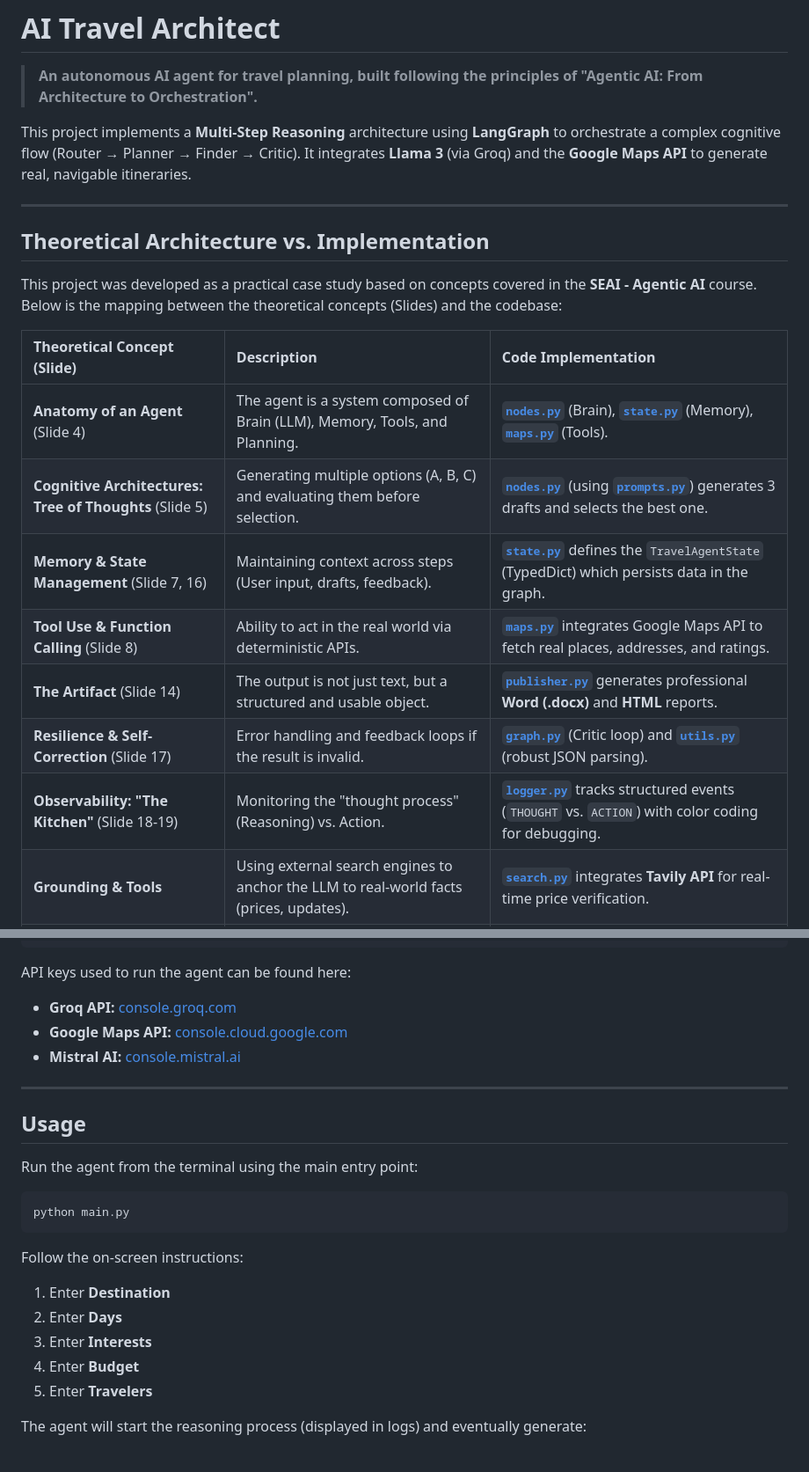
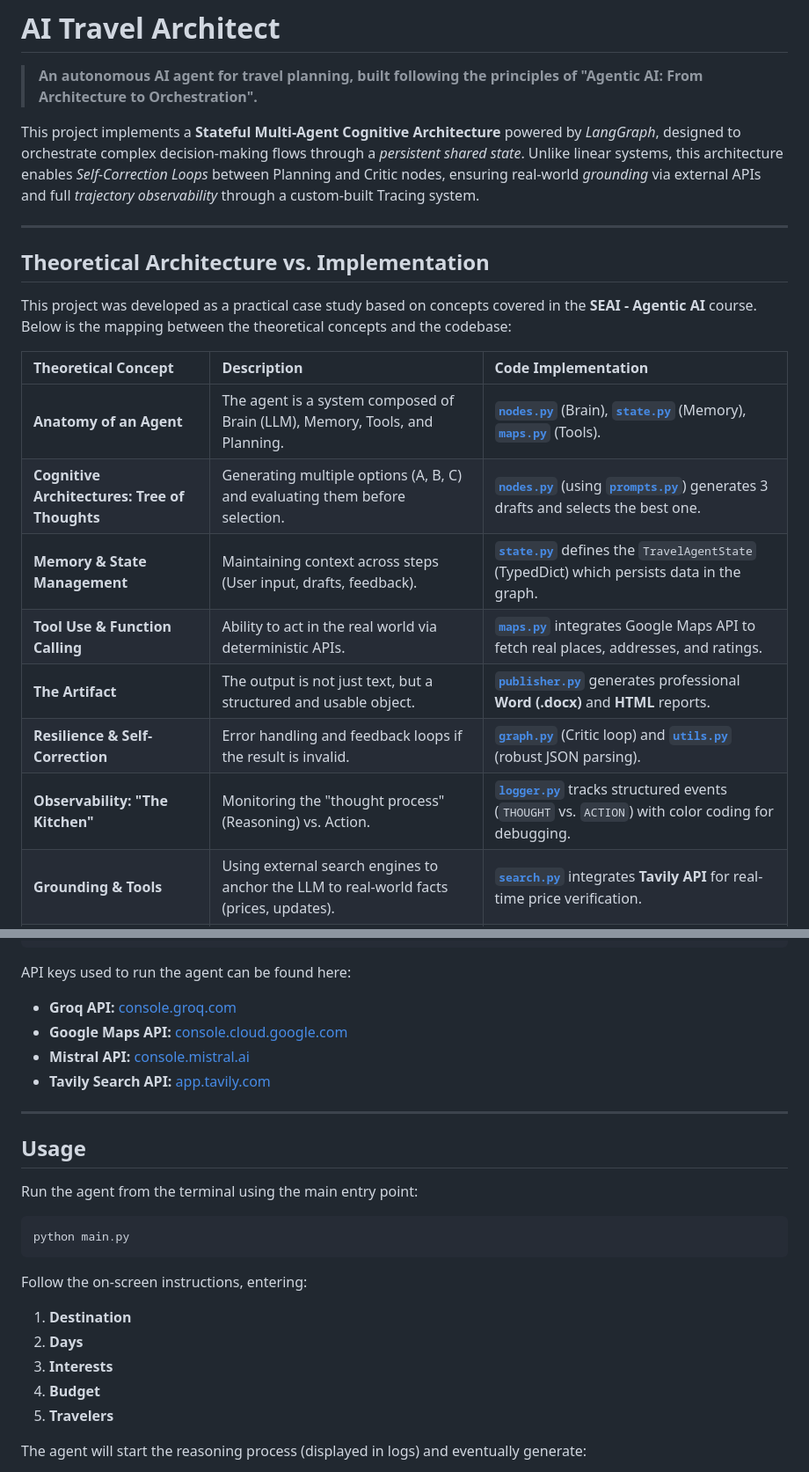
Before and after one commit to martinaspeciale/travel-agent-ai, a Markdown page: README.md, 2 parts joined by grey strips. Shown at 88% size. GitHub-like rendering.

Commit message:
docs: add Tavily key link and general README update and cleanup

````diff
--- a/README.md
+++ b/README.md
@@ -2,23 +2,23 @@
 
 > **An autonomous AI agent for travel planning, built following the principles of "Agentic AI: From Architecture to Orchestration".**
 
-This project implements a **Multi-Step Reasoning** architecture using **LangGraph** to orchestrate a complex cognitive flow (Router → Planner → Finder → Critic). It integrates **Llama 3** (via Groq) and the **Google Maps API** to generate real, navigable itineraries.
+This project implements a **Stateful Multi-Agent Cognitive Architecture** powered by *LangGraph*, designed to orchestrate complex decision-making flows through a *persistent shared state*. Unlike linear systems, this architecture enables *Self-Correction Loops* between Planning and Critic nodes, ensuring real-world *grounding* via external APIs and full *trajectory observability* through a custom-built Tracing system.
 
 ---
 
 ## Theoretical Architecture vs. Implementation
 
-This project was developed as a practical case study based on concepts covered in the **SEAI - Agentic AI** course. Below is the mapping between the theoretical concepts (Slides) and the codebase:
+This project was developed as a practical case study based on concepts covered in the **SEAI - Agentic AI** course. Below is the mapping between the theoretical concepts and the codebase:
 
-| Theoretical Concept (Slide) | Description | Code Implementation |
+| Theoretical Concept | Description | Code Implementation |
 | :--- | :--- | :--- |
-| **Anatomy of an Agent** (Slide 4) | The agent is a system composed of Brain (LLM), Memory, Tools, and Planning. | [**`nodes.py`**](./app/engine/nodes.py) (Brain), [**`state.py`**](./app/core/state.py) (Memory), [**`maps.py`**](./app/tools/maps.py) (Tools). |
-| **Cognitive Architectures: Tree of Thoughts** (Slide 5) | Generating multiple options (A, B, C) and evaluating them before selection. | [**`nodes.py`**](./app/engine/nodes.py) (using [**`prompts.py`**](./app/engine/prompts.py)) generates 3 drafts and selects the best one. |
-| **Memory & State Management** (Slide 7, 16) | Maintaining context across steps (User input, drafts, feedback). | [**`state.py`**](./app/core/state.py) defines the `TravelAgentState` (TypedDict) which persists data in the graph. |
-| **Tool Use & Function Calling** (Slide 8) | Ability to act in the real world via deterministic APIs. | [**`maps.py`**](./app/tools/maps.py) integrates Google Maps API to fetch real places, addresses, and ratings. |
-| **The Artifact** (Slide 14) | The output is not just text, but a structured and usable object. | [**`publisher.py`**](./app/tools/publisher.py) generates professional **Word (.docx)** and **HTML** reports. |
-| **Resilience & Self-Correction** (Slide 17) | Error handling and feedback loops if the result is invalid. | [**`graph.py`**](./app/graph.py) (Critic loop) and [**`utils.py`**](./app/core/utils.py) (robust JSON parsing). |
-| **Observability: "The Kitchen"** (Slide 18-19) | Monitoring the "thought process" (Reasoning) vs. Action. | [**`logger.py`**](./app/core/logger.py) tracks structured events (`THOUGHT` vs. `ACTION`) with color coding for debugging. |
+| **Anatomy of an Agent** | The agent is a system composed of Brain (LLM), Memory, Tools, and Planning. | [**`nodes.py`**](./app/engine/nodes.py) (Brain), [**`state.py`**](./app/core/state.py) (Memory), [**`maps.py`**](./app/tools/maps.py) (Tools). |
+| **Cognitive Architectures: Tree of Thoughts** | Generating multiple options (A, B, C) and evaluating them before selection. | [**`nodes.py`**](./app/engine/nodes.py) (using [**`prompts.py`**](./app/engine/prompts.py)) generates 3 drafts and selects the best one. |
+| **Memory & State Management** | Maintaining context across steps (User input, drafts, feedback). | [**`state.py`**](./app/core/state.py) defines the `TravelAgentState` (TypedDict) which persists data in the graph. |
+| **Tool Use & Function Calling** | Ability to act in the real world via deterministic APIs. | [**`maps.py`**](./app/tools/maps.py) integrates Google Maps API to fetch real places, addresses, and ratings. |
+| **The Artifact** | The output is not just text, but a structured and usable object. | [**`publisher.py`**](./app/tools/publisher.py) generates professional **Word (.docx)** and **HTML** reports. |
+| **Resilience & Self-Correction** | Error handling and feedback loops if the result is invalid. | [**`graph.py`**](./app/graph.py) (Critic loop) and [**`utils.py`**](./app/core/utils.py) (robust JSON parsing). |
+| **Observability: "The Kitchen"** | Monitoring the "thought process" (Reasoning) vs. Action. | [**`logger.py`**](./app/core/logger.py) tracks structured events (`THOUGHT` vs. `ACTION`) with color coding for debugging. |
 | **Grounding & Tools** | Using external search engines to anchor the LLM to real-world facts (prices, updates). | [**`search.py`**](./app/tools/search.py) integrates **Tavily API** for real-time price verification. |
 | **Metacognition** | The agent evaluates its own confidence before acting to prevent hallucinations. | [**`nodes.py`**](./app/engine/nodes.py) calculates a `confidence_score` based on budget/destination constraints. |
 | **Human-in-the-Loop (HITL)** | Manual intervention when the agent is uncertain or the plan is rejected. | [**`graph.py`**](./app/graph.py) implements an interruption point (`ask_human`) when confidence is < 0.7. |
@@ -66,7 +66,8 @@ TAVILY_API_KEY=tvly-...
 API keys used to run the agent can be found here:
 * **Groq API:** [console.groq.com](https://console.groq.com/keys)
 * **Google Maps API:** [console.cloud.google.com](https://console.cloud.google.com/google/maps-apis/credentials)
-* **Mistral AI:** [console.mistral.ai](https://console.mistral.ai/api-keys/)
+* **Mistral API:** [console.mistral.ai](https://console.mistral.ai/api-keys/)
+* **Tavily Search API:** [app.tavily.com](https://app.tavily.com/home)
 
 ---
 
@@ -78,12 +79,12 @@ Run the agent from the terminal using the main entry point:
 python main.py
 ```
 
-Follow the on-screen instructions:
-1.  Enter **Destination**
-2.  Enter **Days**
-3.  Enter **Interests**
-4.  Enter **Budget**
-5.  Enter **Travelers**
+Follow the on-screen instructions, entering:
+1.  **Destination**
+2.  **Days**
+3.  **Interests**
+4.  **Budget**
+5.  **Travelers**
 
 The agent will start the reasoning process (displayed in logs) and eventually generate:
 1.  A detailed itinerary in the terminal.
````
Also changed, not shown: other parts of README.md (+3 -0 lines).
